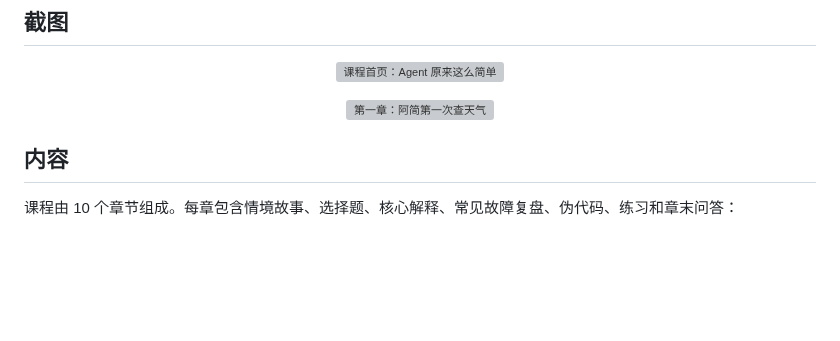
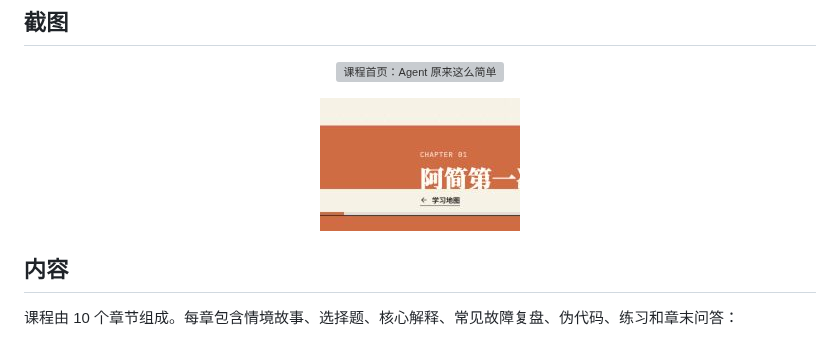
Before and after one commit to skvdhshuk-blip/agent-learning-base, a Markdown page: README.md, the part around the change. Rendered like a GitHub page; pictures changed too: docs/screenshots/chapter-01.jpg (added); blank space fills up the shorter version; grey boxes are pictures that could not be loaded.

Commit message:
docs: use real chapter screenshot in README

```diff
--- a/README.md
+++ b/README.md
@@ -11,7 +11,7 @@
 </p>
 
 <p align="center">
-  <img src="docs/screenshots/chapter-01.svg" alt="第一章：阿简第一次查天气" width="800">
+  <img src="docs/screenshots/chapter-01.jpg" alt="第一章课程页实际截图：阿简第一次查天气" width="200">
 </p>
 
 ## 内容
```
Also changed, not shown: 1 other file.
